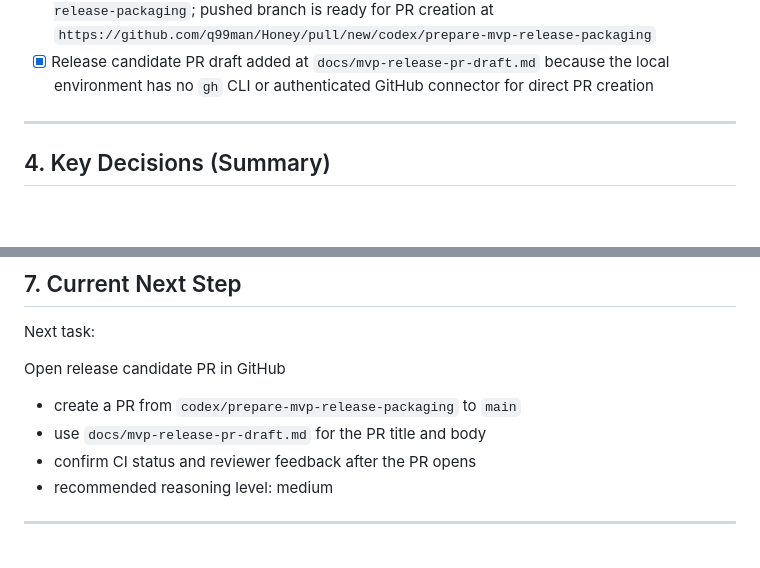
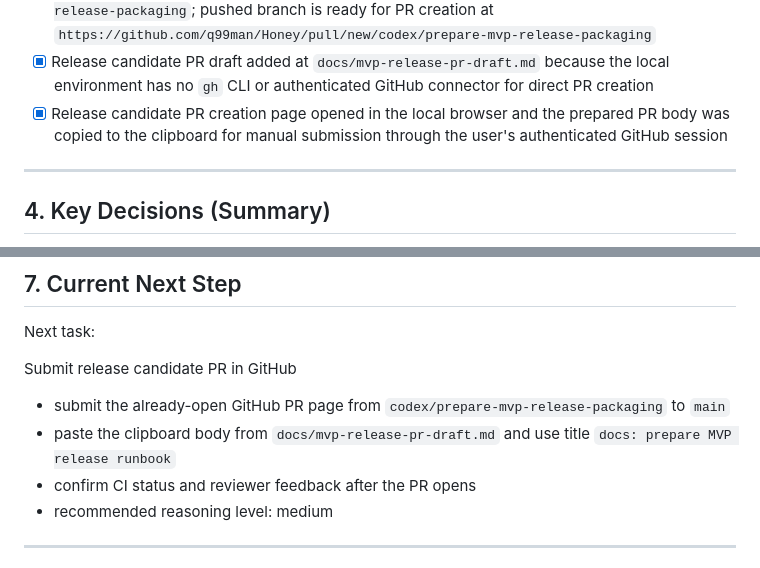
Before and after one commit to q99man/Honey, a Markdown page: docs/progress.md, 2 parts joined by grey strips. GitHub-like rendering; blank space fills up the shorter version.

Commit message:
docs: note release PR handoff

```diff
--- a/docs/progress.md
+++ b/docs/progress.md
@@ -374,6 +374,7 @@ All documents are consistent with each other.
 - [x] Release branch packaging prepared on `codex/prepare-mvp-release-packaging`; reviewed the dirty worktree, confirmed tracked changes are limited to release-runbook/progress/tasks docs, confirmed `.env`, local logs, build output, Gradle caches, frontend `dist`, and `node_modules` remain ignored, reran the release gate, and found no smoke credential or secret scan matches in tracked files
 - [x] Release candidate documentation commit created and pushed to `origin/codex/prepare-mvp-release-packaging`; pushed branch is ready for PR creation at `https://github.com/q99man/Honey/pull/new/codex/prepare-mvp-release-packaging`
 - [x] Release candidate PR draft added at `docs/mvp-release-pr-draft.md` because the local environment has no `gh` CLI or authenticated GitHub connector for direct PR creation
+- [x] Release candidate PR creation page opened in the local browser and the prepared PR body was copied to the clipboard for manual submission through the user's authenticated GitHub session
 
 ---
 
@@ -430,10 +431,10 @@ Next implementation order:
 
 Next task:
 
-Open release candidate PR in GitHub
+Submit release candidate PR in GitHub
 
-- create a PR from `codex/prepare-mvp-release-packaging` to `main`
-- use `docs/mvp-release-pr-draft.md` for the PR title and body
+- submit the already-open GitHub PR page from `codex/prepare-mvp-release-packaging` to `main`
+- paste the clipboard body from `docs/mvp-release-pr-draft.md` and use title `docs: prepare MVP release runbook`
 - confirm CI status and reviewer feedback after the PR opens
 - recommended reasoning level: medium
 
```
